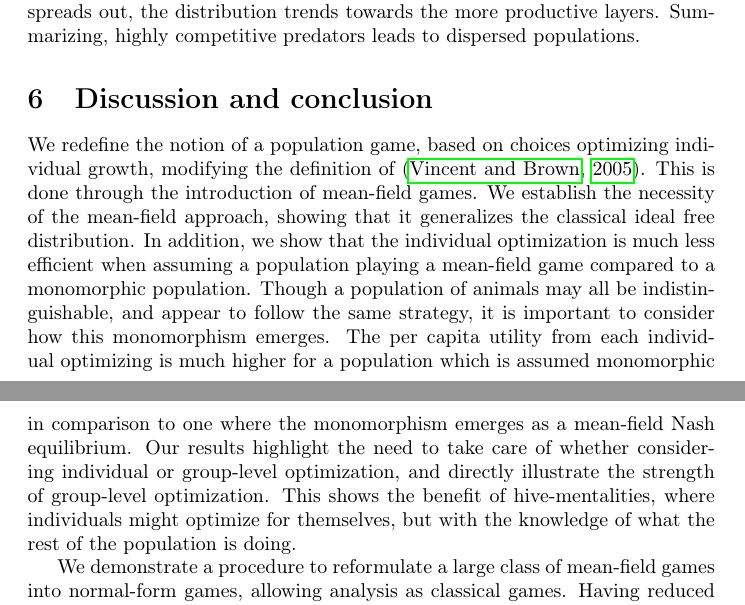
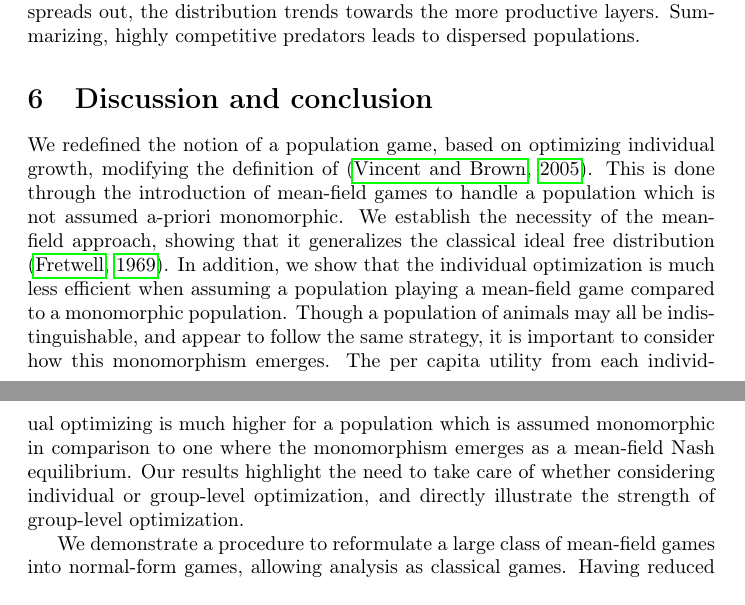
Before and after one commit to jemff/MFG_Static, a LaTeX document (results/main.tex, which reads results/discussion.tex): two parts of pages 15 and 16 of 19, joined at a grey line, cut so that both start at the same text. Compiled offline with pdfLaTeX.

Commit message:
Updated the discussion again

```diff
--- a/results/discussion.tex
+++ b/results/discussion.tex
@@ -1,7 +1,6 @@
 \section{Discussion and conclusion}
 
-
-We redefine the notion of a population game, based on choices optimizing individual growth, modifying the definition of \citep{vincent2005evolutionary}. This is done through the introduction of mean-field games. We establish the necessity of the mean-field approach, showing that it generalizes the classical ideal free distribution. In addition, we show that the individual optimization is much less efficient when assuming a population playing a mean-field game compared to a monomorphic population. Though a population of animals may all be indistinguishable, and appear to follow the same strategy, it is important to consider how this monomorphism emerges. The per capita utility from each individual optimizing is much higher for a population which is assumed monomorphic in comparison to one where the monomorphism emerges as a mean-field Nash equilibrium. Our results highlight the need to take care of whether considering individual or group-level optimization, and directly illustrate the strength of group-level optimization. This shows the benefit of hive-mentalities, where individuals might optimize for themselves, but with the knowledge of what the rest of the population is doing.
+We redefined the notion of a population game, based on optimizing individual growth, modifying the definition of \citep{vincent2005evolutionary}. This is done through the introduction of mean-field games to handle a population which is not assumed a-priori monomorphic. We establish the necessity of the mean-field approach, showing that it generalizes the classical ideal free distribution \citep{fretwell1969territorial}. In addition, we show that the individual optimization is much less efficient when assuming a population playing a mean-field game compared to a monomorphic population. Though a population of animals may all be indistinguishable, and appear to follow the same strategy, it is important to consider how this monomorphism emerges. The per capita utility from each individual optimizing is much higher for a population which is assumed monomorphic in comparison to one where the monomorphism emerges as a mean-field Nash equilibrium. Our results highlight the need to take care of whether considering individual or group-level optimization, and directly illustrate the strength of group-level optimization. %This shows the benefit of hive-mentalities, where individuals might optimize for themselves, but with the knowledge of what the rest of the population is doing.
 
 
 We demonstrate a procedure to reformulate a large class of mean-field games into normal-form games, allowing analysis as classical games. Having reduced our problem to that of finding Nash equilibria for classical games, we establish existence and uniqueness of Nash equilibria for a large class of games using variational inequalities. In particular, we are inherently able to handle continuous strategy spaces. Having determined existence and uniqueness of Nash equilibrium for the instantaneous game, we show the corresponding results for fixed-points for population games. By going this general route, we provide a more efficient way of showing existence and uniqueness and uniqueness than the usual tailor-made methodes \citep{cressman2010ideal,kvrivan2009evolutionary}. The general nature of the payoff functions that can be handled by our method provides a large step forward from previous approaches, which only allowed bilinear payoffs \citep{mariani2016migration, pinti2021co}. We can simulate population dynamics with behavior in realistic ecosystems, since we inherently handle a mixture of discrete and continuous habitats. Using a general-purpose optimization package, we are unable to leverage the structure inherent in the variational inequality. If the method we advance is used in large-scale ecosystem modeling for concrete applications, it is probably advantageous to solve the complementarity problem with dedicated software such as PATH or Siconos \citep{dirkse1995path, acary2019introduction}.
```
